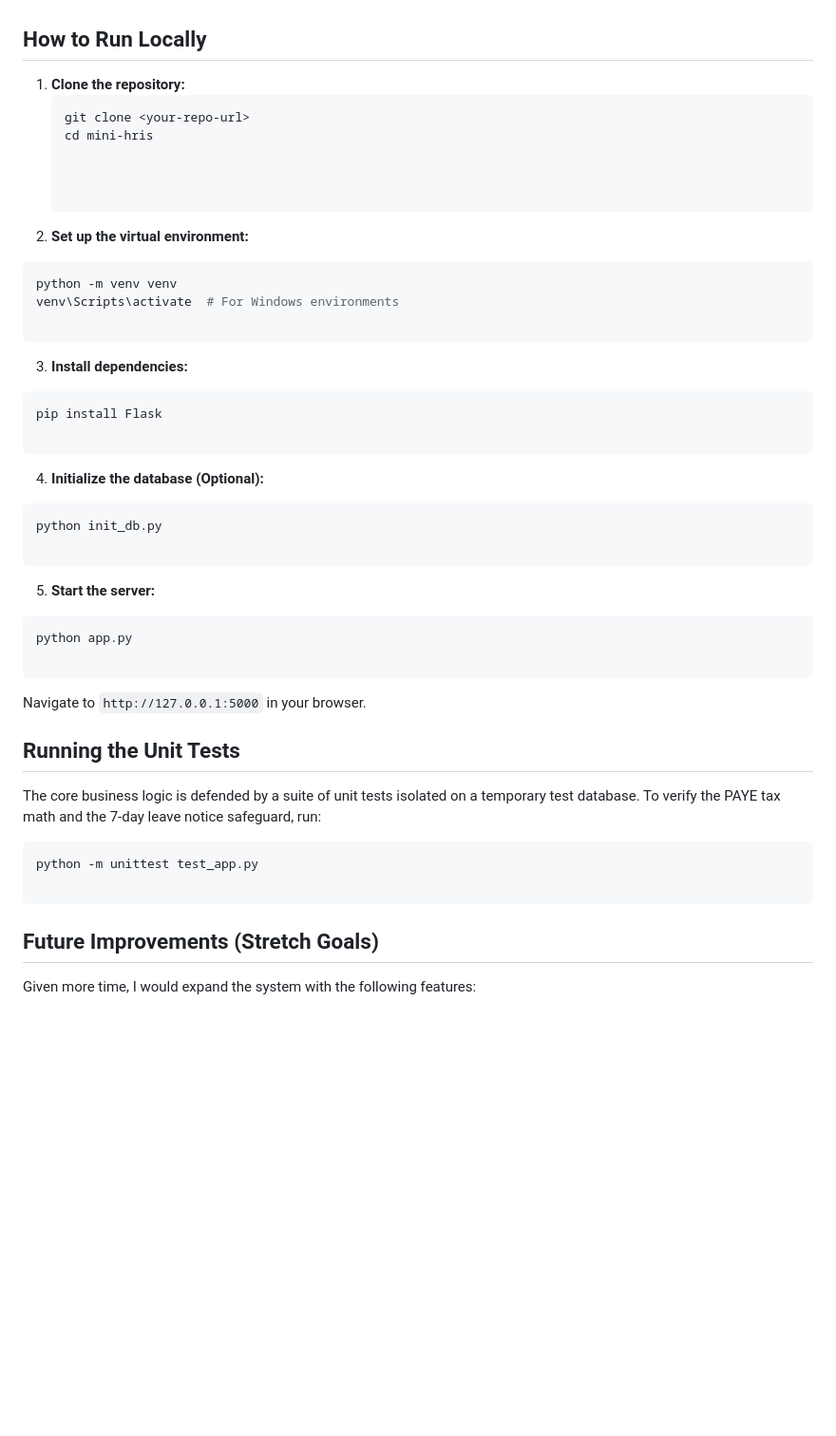
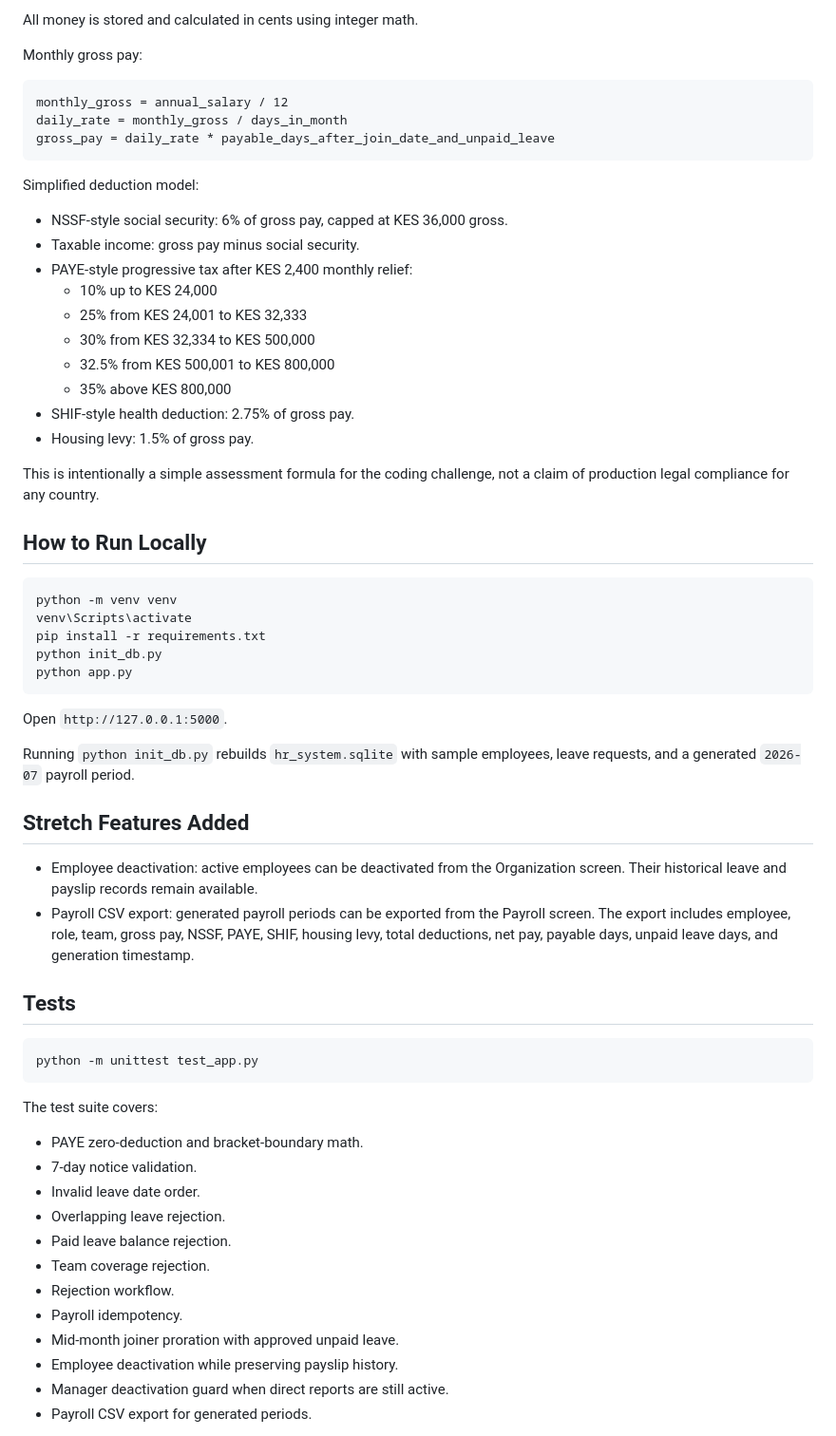
Before and after one commit to mathncode-sid/mini-hris, a Markdown page: README.md, the part around one of its changes. Shown at 95% size. Rendered like a GitHub page; blank space fills up the shorter version.

Commit message:
- Rewrite README to match implemented rules, formulas, and setup

````diff
--- a/README.md
+++ b/README.md
@@ -32,54 +55,65 @@ The system implements fully compliant Kenyan statutory deductions:
+All money is stored and calculated in cents using integer math.
+
+Monthly gross pay:
+
+```text
+monthly_gross = annual_salary / 12
+daily_rate = monthly_gross / days_in_month
+gross_pay = daily_rate * payable_days_after_join_date_and_unpaid_leave
+```
+
+Simplified deduction model:
+
+- NSSF-style social security: 6% of gross pay, capped at KES 36,000 gross.
+- Taxable income: gross pay minus social security.
+- PAYE-style progressive tax after KES 2,400 monthly relief:
+  - 10% up to KES 24,000
+  - 25% from KES 24,001 to KES 32,333
+  - 30% from KES 32,334 to KES 500,000
+  - 32.5% from KES 500,001 to KES 800,000
+  - 35% above KES 800,000
+- SHIF-style health deduction: 2.75% of gross pay.
+- Housing levy: 1.5% of gross pay.
+
+This is intentionally a simple assessment formula for the coding challenge, not a claim of production legal compliance for any country.
 
 ## How to Run Locally
 
-1. **Clone the repository:**
-   ```bash
-   git clone <your-repo-url>
-   cd mini-hris
-
-
-
-2. **Set up the virtual environment:**
 ```bash
 python -m venv venv
-venv\Scripts\activate  # For Windows environments
-
+venv\Scripts\activate
+pip install -r requirements.txt
+python init_db.py
+python app.py
 ```
 
+Open `http://127.0.0.1:5000`.
 
-3. **Install dependencies:**
-```bash
-pip install Flask
+Running `python init_db.py` rebuilds `hr_system.sqlite` with sample employees, leave requests, and a generated `2026-07` payroll period.
 
-```
+## Stretch Features Added
 
+- Employee deactivation: active employees can be deactivated from the Organization screen. Their historical leave and payslip records remain available.
+- Payroll CSV export: generated payroll periods can be exported from the Payroll screen. The export includes employee, role, team, gross pay, NSSF, PAYE, SHIF, housing levy, total deductions, net pay, payable days, unpaid leave days, and generation timestamp.
 
-4. **Initialize the database (Optional):**
-```bash
-python init_db.py
-
-```
-
-
-5. **Start the server:**
-```bash
-python app.py
-
-```
-
-
-Navigate to `http://127.0.0.1:5000` in your browser.
-
-## Running the Unit Tests
-
-The core business logic is defended by a suite of unit tests isolated on a temporary test database. To verify the PAYE tax math and the 7-day leave notice safeguard, run:
+## Tests
 
 ```bash
 python -m unittest test_app.py
-
 ```
 
-## Future Improvements (Stretch Goals)
+The test suite covers:
 
-Given more time, I would expand the system with the following features:
+- PAYE zero-deduction and bracket-boundary math.
+- 7-day notice validation.
+- Invalid leave date order.
+- Overlapping leave rejection.
+- Paid leave balance rejection.
+- Team coverage rejection.
+- Rejection workflow.
+- Payroll idempotency.
+- Mid-month joiner proration with approved unpaid leave.
+- Employee deactivation while preserving payslip history.
+- Manager deactivation guard when direct reports are still active.
+- Payroll CSV export for generated periods.
 
````
Also changed, not shown: other parts of README.md (+64 -25 lines).
